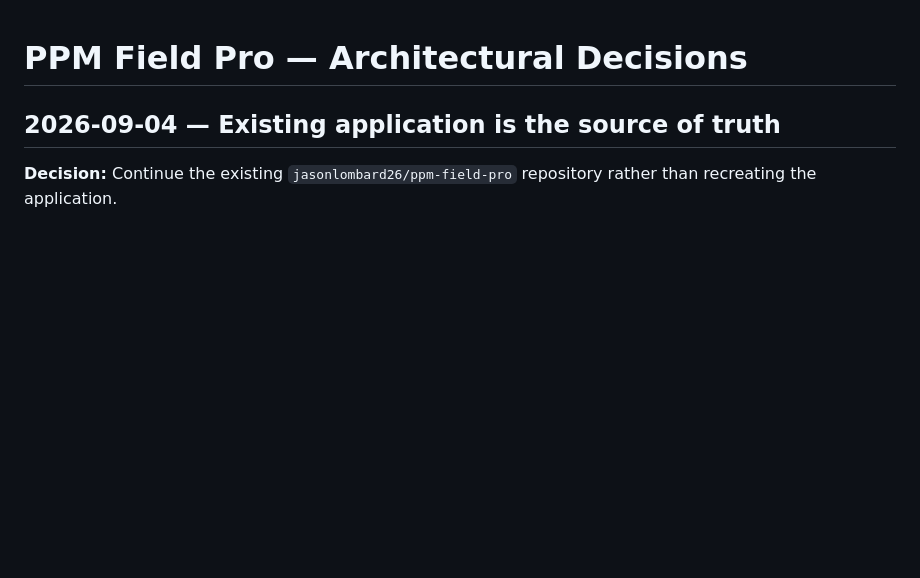
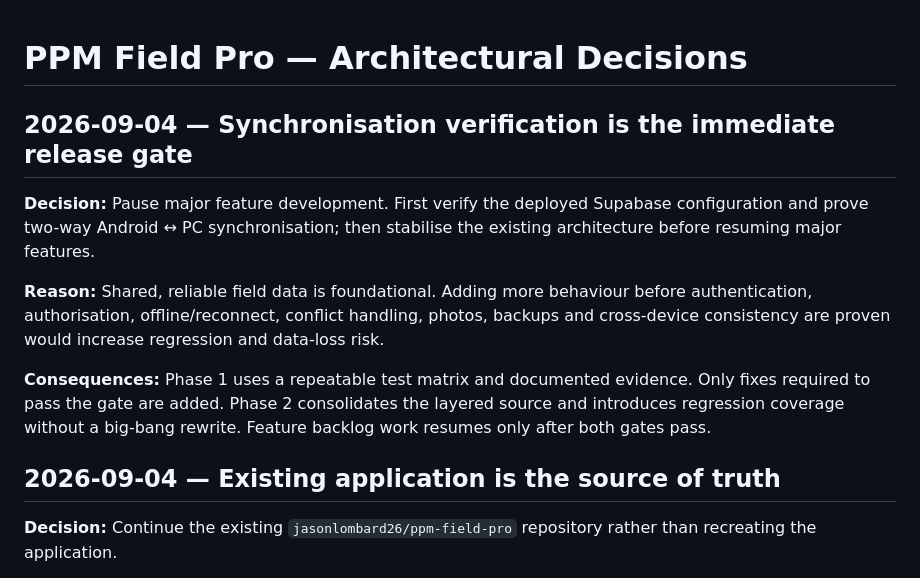
Before and after one commit to jasonlombard26/ppm-field-pro, a Markdown page: docs/DECISIONS.md, the part around the change. Drawn GitHub-style; blank space fills up the shorter version.

Commit message:
docs: record synchronisation-first decision

```diff
--- a/docs/DECISIONS.md
+++ b/docs/DECISIONS.md
@@ -1,4 +1,11 @@
 # PPM Field Pro — Architectural Decisions
+
+## 2026-09-04 — Synchronisation verification is the immediate release gate
+**Decision:** Pause major feature development. First verify the deployed Supabase configuration and prove two-way Android ↔ PC synchronisation; then stabilise the existing architecture before resuming major features.
+
+**Reason:** Shared, reliable field data is foundational. Adding more behaviour before authentication, authorisation, offline/reconnect, conflict handling, photos, backups and cross-device consistency are proven would increase regression and data-loss risk.
+
+**Consequences:** Phase 1 uses a repeatable test matrix and documented evidence. Only fixes required to pass the gate are added. Phase 2 consolidates the layered source and introduces regression coverage without a big-bang rewrite. Feature backlog work resumes only after both gates pass.
 
 ## 2026-09-04 — Existing application is the source of truth
 **Decision:** Continue the existing `jasonlombard26/ppm-field-pro` repository rather than recreating the application.
```
